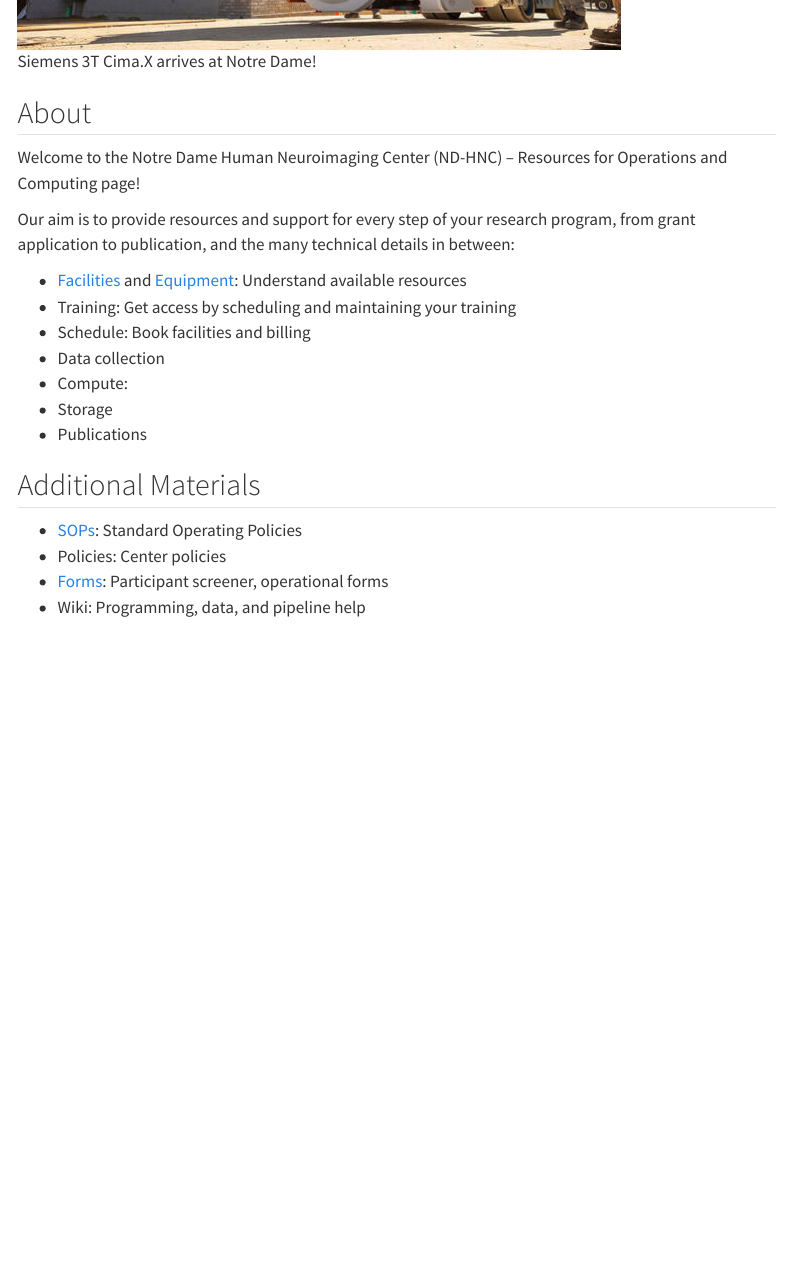
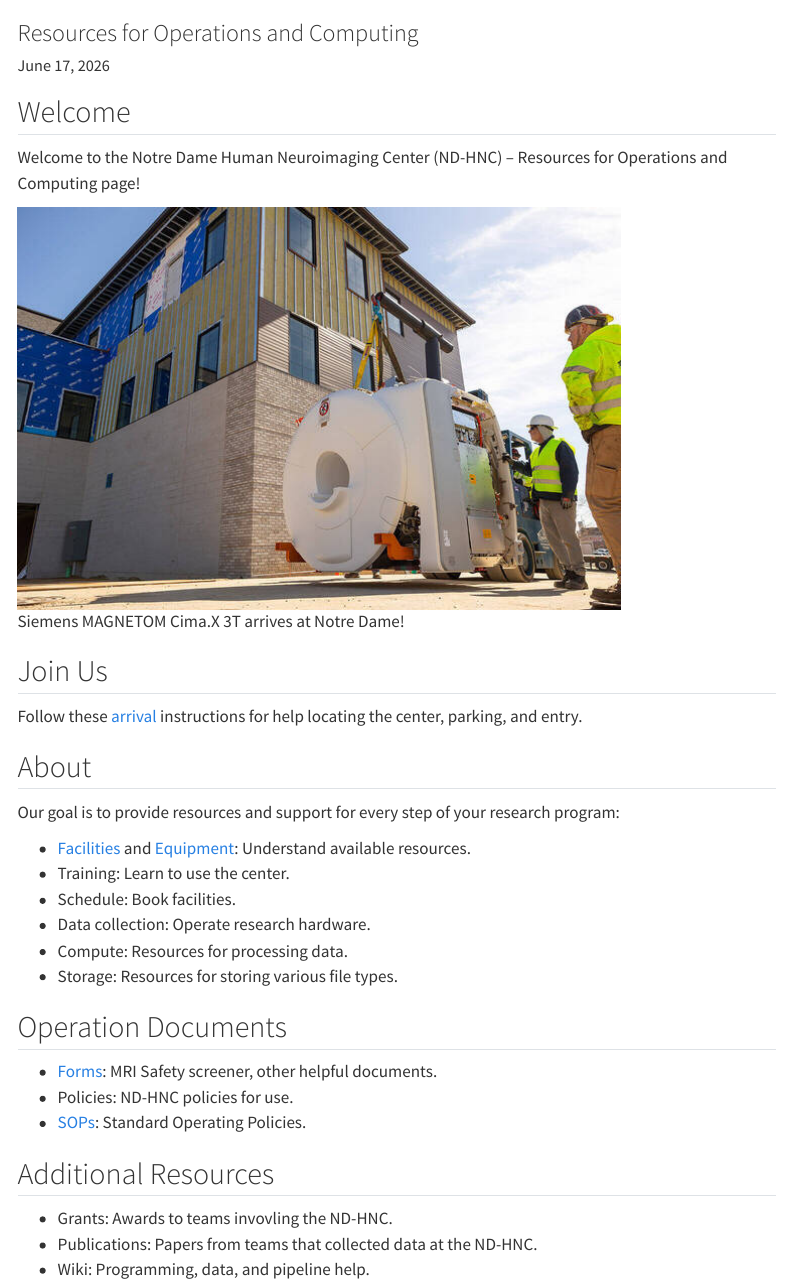
Before and after one commit to ND-HNC/website, a Quarto document (index.qmd): the page in a window 1100 px wide, from 500 px down before the commit and from 70 px down after it. Rendered offline with R 4.5, knitr and Pandoc in place of Quarto, with nearby package versions; menus at the side of the page are left out.

Commit message:
[DEV] added arrive, only link built docs

```diff
--- a/index.qmd
+++ b/index.qmd
@@ -7,33 +7,41 @@
 #   freeze: auto
 ---
 
-<!-- TODO: Image of recent findings -->
-![Siemens 3T Cima.X arrives at Notre Dame!](media/veldman_mri.jpg){fig-align="left"}
+## Welcome
+Welcome to the Notre Dame Human Neuroimaging Center (ND-HNC) -- Resources for Operations and Computing page!
 
+![Siemens MAGNETOM Cima.X 3T arrives at Notre Dame!](media/veldman_mri.jpg){fig-align="left"}
+
+
+## Join Us
+
+Follow these [arrival](pages/arrive.qmd) instructions for help locating the center, parking, and entry.
 
 ## About
 
-Welcome to the Notre Dame Human Neuroimaging Center (ND-HNC) -- Resources for Operations and Computing page!
+Our goal is to provide resources and support for every step of your research program:
 
-Our aim is to provide resources and support for every step of your research program, from grant application to publication, and the many technical details in between:
-
-- [Facilities](pages/facilities.qmd) and [Equipment](pages/equipment.qmd): Understand available resources
-- Training: Get access by scheduling and maintaining your training
-- Schedule: Book facilities and billing
-- Data collection
+- [Facilities](pages/facilities.qmd) and [Equipment](pages/equipment.qmd): Understand available resources.
+- Training: Learn to use the center.
+- Schedule: Book facilities.
+- Data collection: Operate research hardware.
   <!-- - Mock
   - Stimulus computer
   - DICOM computer -->
-- Compute:
+- Compute: Resources for processing data.
   <!-- - Local machines
   - Local rack
   - Cluster resources -->
-- Storage
-- Publications
+- Storage: Resources for storing various file types.
 
-## Additional Materials
+## Operation Documents
 
-- [SOPs](pages/sops.qmd): Standard Operating Policies
-- Policies: Center policies
-- [Forms](pages/forms.qmd): Participant screener, operational forms
-- Wiki: Programming, data, and pipeline help
+- [Forms](pages/forms.qmd): MRI Safety screener, other helpful documents.
+- Policies: ND-HNC policies for use.
+- [SOPs](pages/sops.qmd): Standard Operating Policies.
+
+## Additional Resources
+
+- Grants: Awards to teams invovling the ND-HNC.
+- Publications: Papers from teams that collected data at the ND-HNC.
+- Wiki: Programming, data, and pipeline help.
--- a/pages/equipment.qmd
+++ b/pages/equipment.qmd
@@ -8,3 +15,9 @@
+### MRI
+
+### Compute -->
+
+
+## Equipment Statement
 
 ![](../media/cima.jpg){width=50%}
 
--- a/pages/facilities.qmd
+++ b/pages/facilities.qmd
@@ -14,2 +14,8 @@
 
-The clinic includes dedicated participant-facing spaces consisting of a reception area (117 ft$^2$), two consultation rooms (83 and 100 ft$^2$), two changing rooms (80 and 79 ft$^2$), and two interview rooms (110 and 112 ft$^2$). Research-dedicated spaces include a mock magnetic resonance imaging (MRI) scanner room (226 ft$^2$), two electroencephalogrphy (EEG) laboratories (157 and 161 ft$^2$), an EEG control room (104 ft$^2$), EEG preparation room (182 ft$^2$), MRI vestibule (308 ft$^2$), MRI storage room (179 ft$^2$), MRI scanner and control suite (~500 ft$^2$), a dedicated transcranial magnetic stimulation (TMS) laboratory (385 ft$^2$), image processing room (270 ft$^2$), conference room (257 ft$^2$), and three staff offices (121, 102, and 103 ft$^2$).
+### EEG Suite
+
+### TMS Suite
+
+### MRI Suite
+
+### Compute -->
@@ -16,3 +28,4 @@
+The ND-HNC includes dedicated participant-facing spaces consisting of a reception area (117 ft$^2$), two consultation rooms (83 and 100 ft$^2$), two changing rooms (80 and 79 ft$^2$), and two interview rooms (110 and 112 ft$^2$). Research-dedicated spaces include a mock magnetic resonance imaging (MRI) scanner room (226 ft$^2$), two electroencephalogrphy (EEG) laboratories (157 and 161 ft$^2$), an EEG control room (104 ft$^2$), EEG preparation room (182 ft$^2$), MRI vestibule (308 ft$^2$), MRI storage room (179 ft$^2$), MRI scanner and control suite (~500 ft$^2$), a dedicated transcranial magnetic stimulation (TMS) laboratory (385 ft$^2$), image processing room (270 ft$^2$), conference room (257 ft$^2$), and three staff offices (121, 102, and 103 ft$^2$).
 
 
 ### Magnetic Resonance Imaging Resources
--- a/pages/forms.qmd
+++ b/pages/forms.qmd
@@ -10,4 +10,3 @@
 
 | Number | Title | Link |
 |-----|-------|--------|
-| 001 | MRI Screener | [Document](../resources/forms/form_001_mri_screen.pdf){target="_blank"} |
```
Also changed, not shown: _quarto.yml (+14 -12 lines), pages/arrive.qmd (added, +23 -0 lines), pages/sops.qmd (+1 -1 lines), docs/search.json, resources/forms/form_002_arrival.png (added), pages/equipment.qmd (9 more changed lines), pages/facilities.qmd (14 more changed lines), pages/forms.qmd (5 more changed lines), 25 other files.
